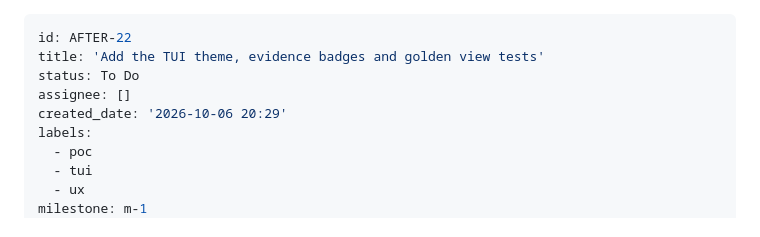
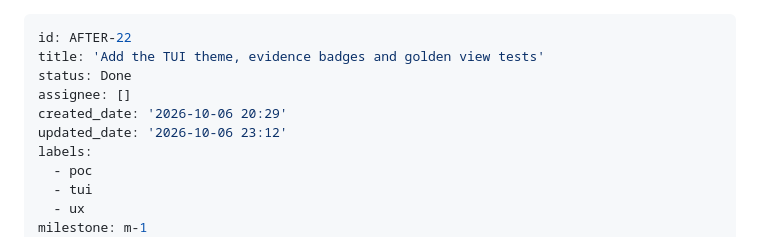
Before and after one commit to brettinternet/after, a Markdown page: backlog/tasks/after-22 - Add-the-TUI-theme-evidence-badges-and-golden-view-tests.md, the part around one of its changes. Drawn GitHub-style.

```diff
--- a/backlog/tasks/after-22 - Add-the-TUI-theme-evidence-badges-and-golden-view-tests.md
+++ b/backlog/tasks/after-22 - Add-the-TUI-theme-evidence-badges-and-golden-view-tests.md
@@ -1,9 +1,10 @@
 ---
 id: AFTER-22
 title: 'Add the TUI theme, evidence badges and golden view tests'
-status: To Do
+status: Done
 assignee: []
 created_date: '2026-10-06 20:29'
+updated_date: '2026-10-06 23:12'
 labels:
   - poc
   - tui
```
Also changed, not shown: other parts of backlog/tasks/after-22 - Add-the-TUI-theme-evidence-badges-and-golden-view-tests.md (+36 -10 lines).
